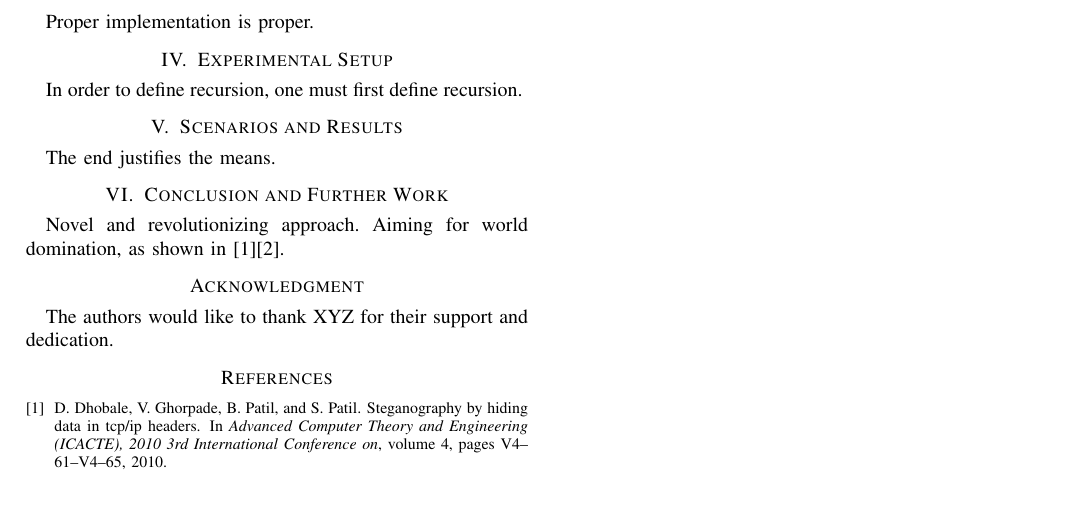
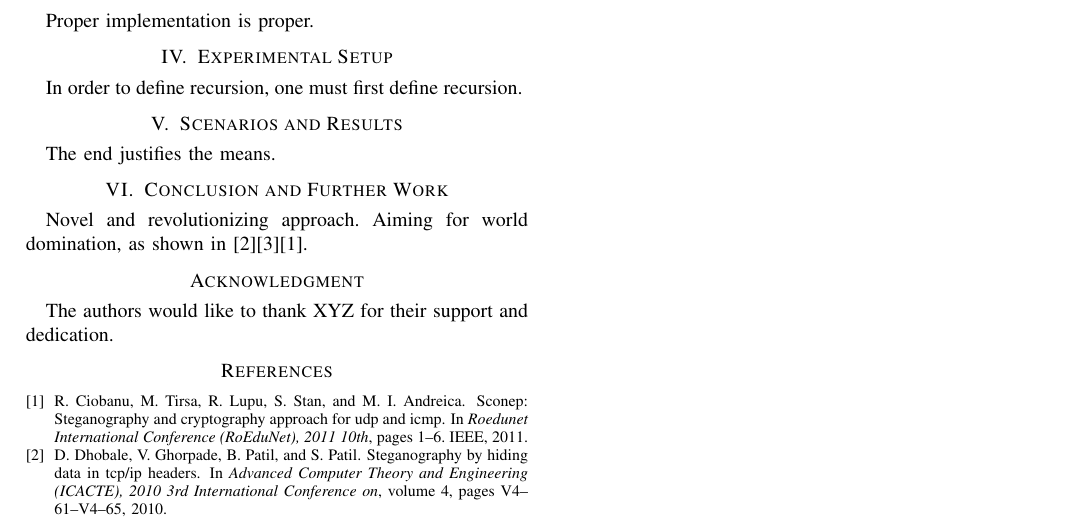
Before and after one commit to Radsta/soa_hidden_tcp, a LaTeX paper (doc/paper/my-paper.tex, which reads doc/paper/my-paper.bib, doc/paper/src/conclusion.tex): part of the page, cut so that both start at the same text, the shorter picture padded with empty space. Compiled offline with pdfLaTeX.

Commit message:
added new bib reference and state of the art section

```diff
--- a/doc/paper/my-paper.bib
+++ b/doc/paper/my-paper.bib
@@ -22,3 +22,12 @@ ISSN={2154-7491},}
  publisher = {Springer-Verlag},
  address = {London, UK, UK},
 }
+
+@inproceedings{ciobanu2011sconep,
+  title={SCONeP: Steganography and Cryptography approach for UDP and ICMP},
+  author={Ciobanu, R and Tirsa, M and Lupu, Raluca and Stan, Sonia and Andreica, Mugurel Ionut},
+  booktitle={Roedunet International Conference (RoEduNet), 2011 10th},
+  pages={1--6},
+  year={2011},
+  organization={IEEE}
+}
--- a/doc/paper/src/conclusion.tex
+++ b/doc/paper/src/conclusion.tex
@@ -1,4 +1,4 @@
 % vim: set tw=78 sts=2 sw=2 ts=8 aw et ai:
 
 Novel and revolutionizing approach. Aiming for world domination, as shown in
-\cite{stegano-hiding-data}\cite{hiding-osi-model}.
+\cite{stegano-hiding-data}\cite{hiding-osi-model}\cite{ciobanu2011sconep}.
```
